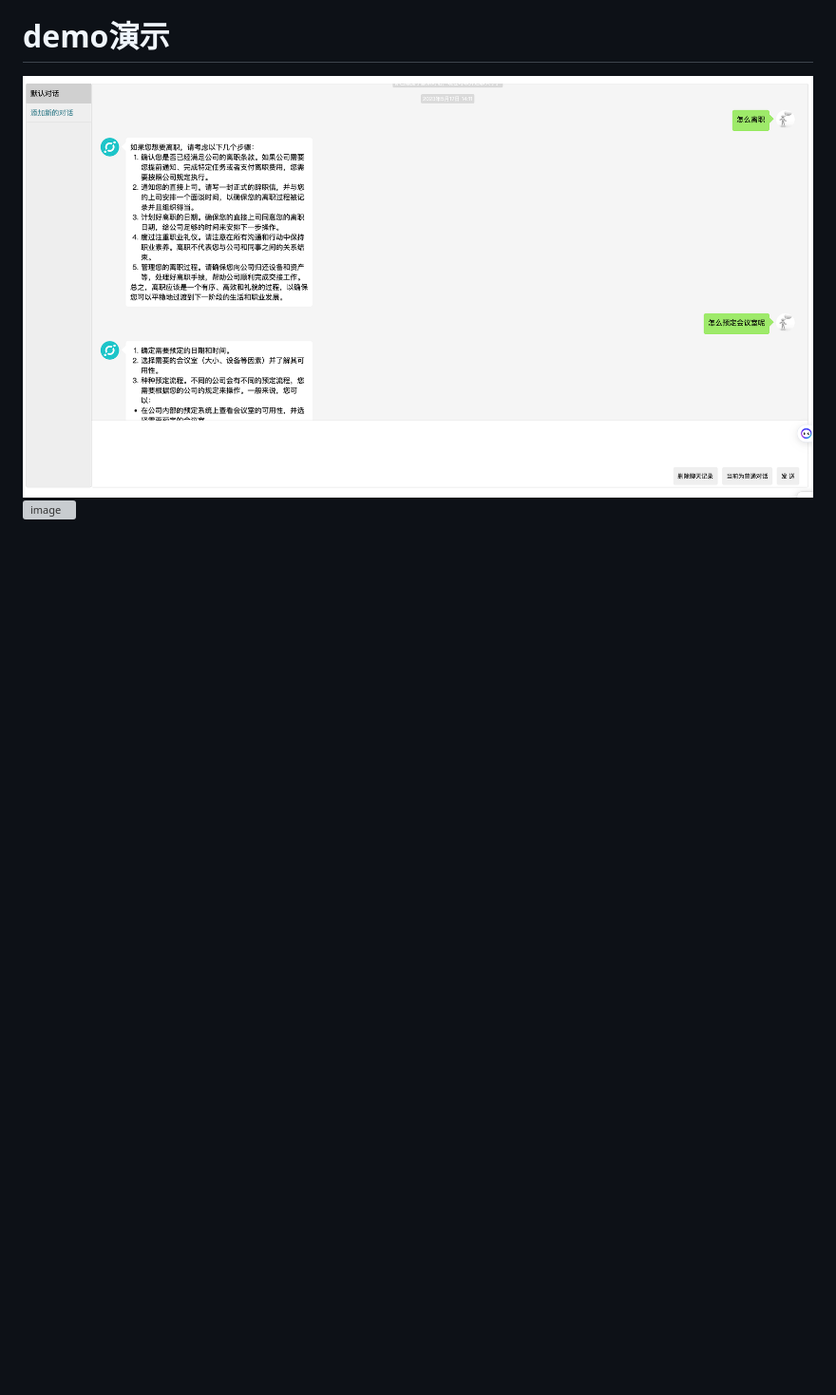
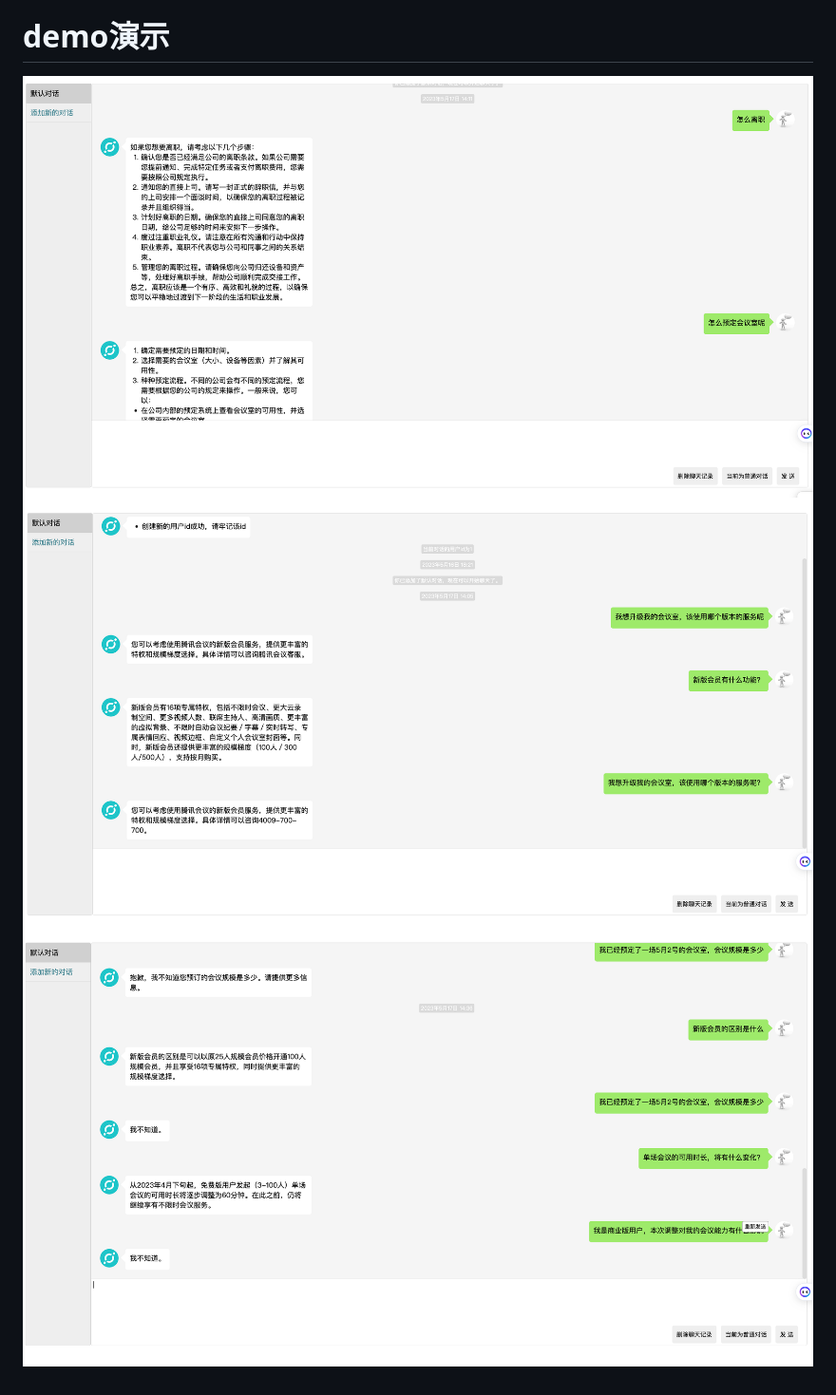
Before and after one commit to wisdom-pan/datawhale_aigcTask, a Markdown page: README.md, the part around the change printed below. Shown: that part at 95% size. Drawn GitHub-style; pictures changed too: images/test3.png (added); blank space fills up the shorter version; grey boxes are pictures that could not be loaded.

```diff
--- a/README.md
+++ b/README.md
@@ -46,3 +45,4 @@
 # demo演示
 ![image](./images/test1.png)
-![image](./images/test2.png)
+![image](./images/test2.jpg)
+![image](./images/test3.png)
```
Also changed, not shown: other parts of README.md (+0 -1 lines), 3 other files.
